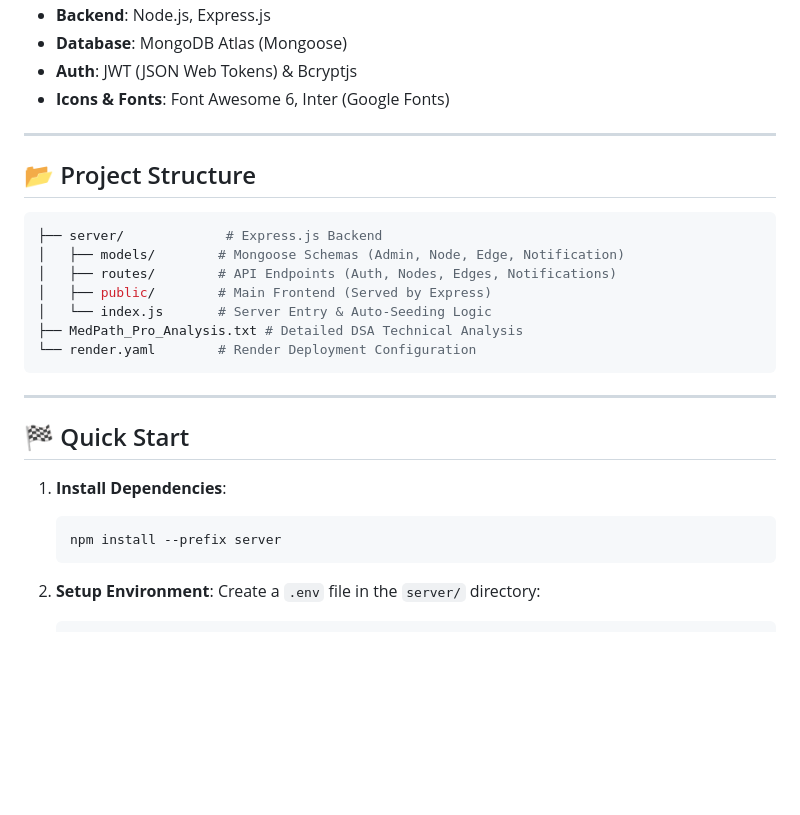
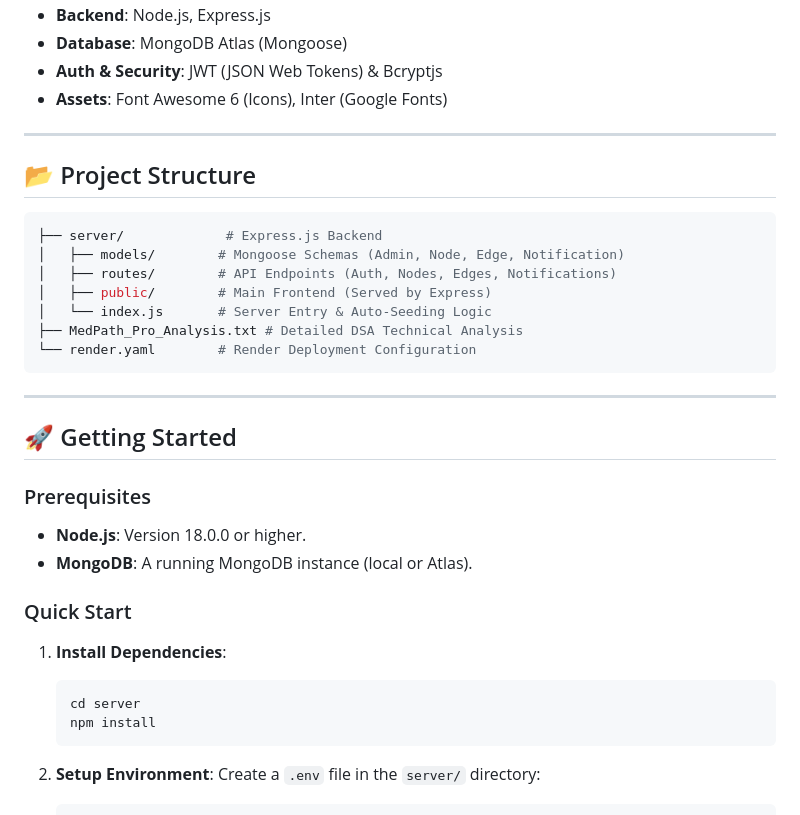
Before and after one commit to ajaygangwar945/MedPath-Pro, a Markdown page: README.md, the part around one of its changes. Rendered like a GitHub page; blank space fills up the shorter version.

````diff
--- a/README.md
+++ b/README.md
@@ -72,7 +62,7 @@ MedPath Pro is a high-performance, interactive hospital shortest path visualizer
 - **Backend**: Node.js, Express.js
 - **Database**: MongoDB Atlas (Mongoose)
-- **Auth**: JWT (JSON Web Tokens) & Bcryptjs
-- **Icons & Fonts**: Font Awesome 6, Inter (Google Fonts)
+- **Auth & Security**: JWT (JSON Web Tokens) & Bcryptjs
+- **Assets**: Font Awesome 6 (Icons), Inter (Google Fonts)
 
 ---
 
@@ -90,12 +80,20 @@ MedPath Pro is a high-performance, interactive hospital shortest path visualizer
 
 ---
 
-## 🏁 Quick Start
+## 🚀 Getting Started
+
+### Prerequisites
+
+- **Node.js**: Version 18.0.0 or higher.
+- **MongoDB**: A running MongoDB instance (local or Atlas).
+
+### Quick Start
 
 1. **Install Dependencies**:
 
    ```bash
-   npm install --prefix server
+   cd server
+   npm install
    ```
 
 2. **Setup Environment**:
````
Also changed, not shown: other parts of README.md (+58 -70 lines), banner.png (added), 4 other files.
